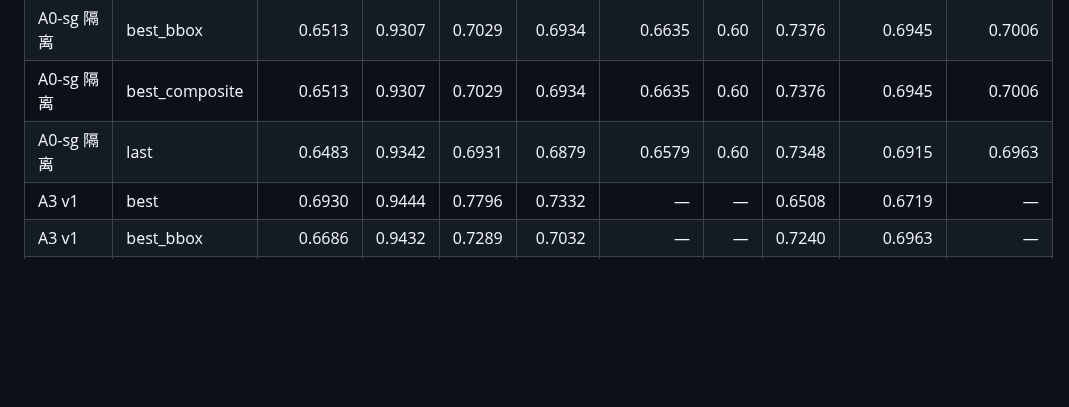
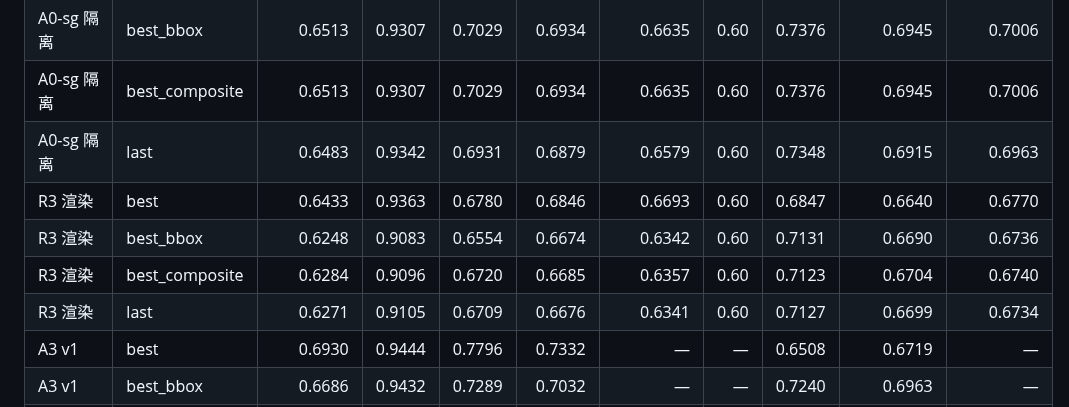
Before and after one commit to Wangcheng238686/new, a Markdown page: portable_sam2_explicit_coarse/docs/box_prompt_dependence_vs_contribution.md, the part around one of its changes. Drawn GitHub-style; blank space fills up the shorter version.

Commit message:
fix(master): 补入R3双口径四行——前缀正则pb抢先匹配吞掉pb_r3所致；数值经与审计引用值逐cell比对一致
- R3: best 0.6433/0.6693@0.60、bestB 0.6248/0.6342、bestC 0.6284/0.6357、last 0.6271/0.6341
- 总清单现为12臂48行全权重×双口径；复核审计全部六项修复确认PASS后唯一遗留项关闭

```diff
--- a/portable_sam2_explicit_coarse/docs/box_prompt_dependence_vs_contribution.md
+++ b/portable_sam2_explicit_coarse/docs/box_prompt_dependence_vs_contribution.md
@@ -207,6 +207,10 @@ last 权重 train 520 图上扫 {0.40–0.65} 取 argmax（标定源），val 13
 | A0-sg 隔离 | best_bbox | 0.6513 | 0.9307 | 0.7029 | 0.6934 | 0.6635 | 0.60 | 0.7376 | 0.6945 | 0.7006 |
 | A0-sg 隔离 | best_composite | 0.6513 | 0.9307 | 0.7029 | 0.6934 | 0.6635 | 0.60 | 0.7376 | 0.6945 | 0.7006 |
 | A0-sg 隔离 | last | 0.6483 | 0.9342 | 0.6931 | 0.6879 | 0.6579 | 0.60 | 0.7348 | 0.6915 | 0.6963 |
+| R3 渲染 | best | 0.6433 | 0.9363 | 0.6780 | 0.6846 | 0.6693 | 0.60 | 0.6847 | 0.6640 | 0.6770 |
+| R3 渲染 | best_bbox | 0.6248 | 0.9083 | 0.6554 | 0.6674 | 0.6342 | 0.60 | 0.7131 | 0.6690 | 0.6736 |
+| R3 渲染 | best_composite | 0.6284 | 0.9096 | 0.6720 | 0.6685 | 0.6357 | 0.60 | 0.7123 | 0.6704 | 0.6740 |
+| R3 渲染 | last | 0.6271 | 0.9105 | 0.6709 | 0.6676 | 0.6341 | 0.60 | 0.7127 | 0.6699 | 0.6734 |
 | A3 v1 | best | 0.6930 | 0.9444 | 0.7796 | 0.7332 | — | — | 0.6508 | 0.6719 | — |
 | A3 v1 | best_bbox | 0.6686 | 0.9432 | 0.7289 | 0.7032 | — | — | 0.7240 | 0.6963 | — |
 | A3 v1 | best_composite | 0.6781 | 0.9540 | 0.7401 | 0.7123 | — | — | 0.7206 | 0.6993 | — |
```
Also changed, not shown: other parts of portable_sam2_explicit_coarse/docs/box_prompt_dependence_vs_contribution.md (+1 -1 lines).
